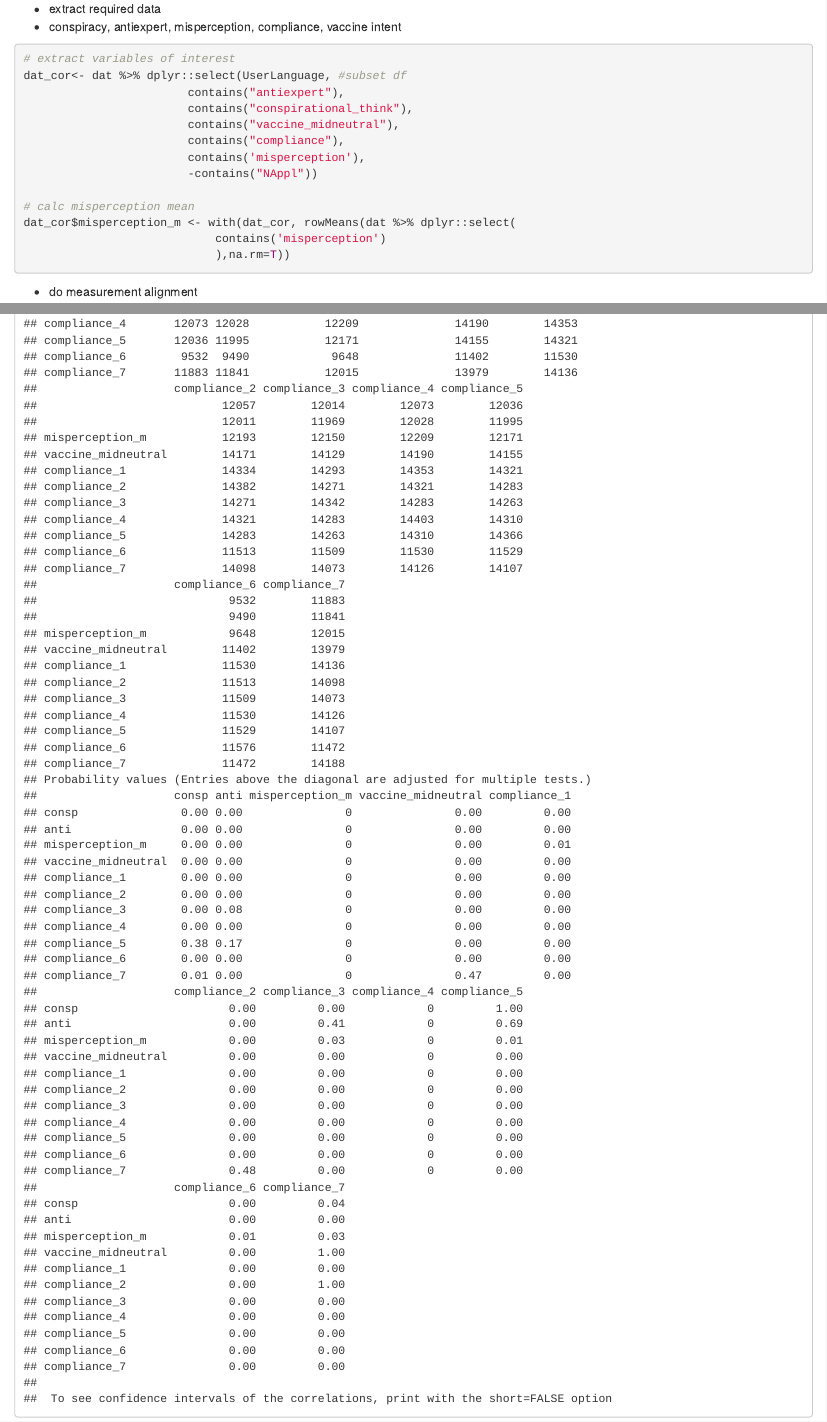
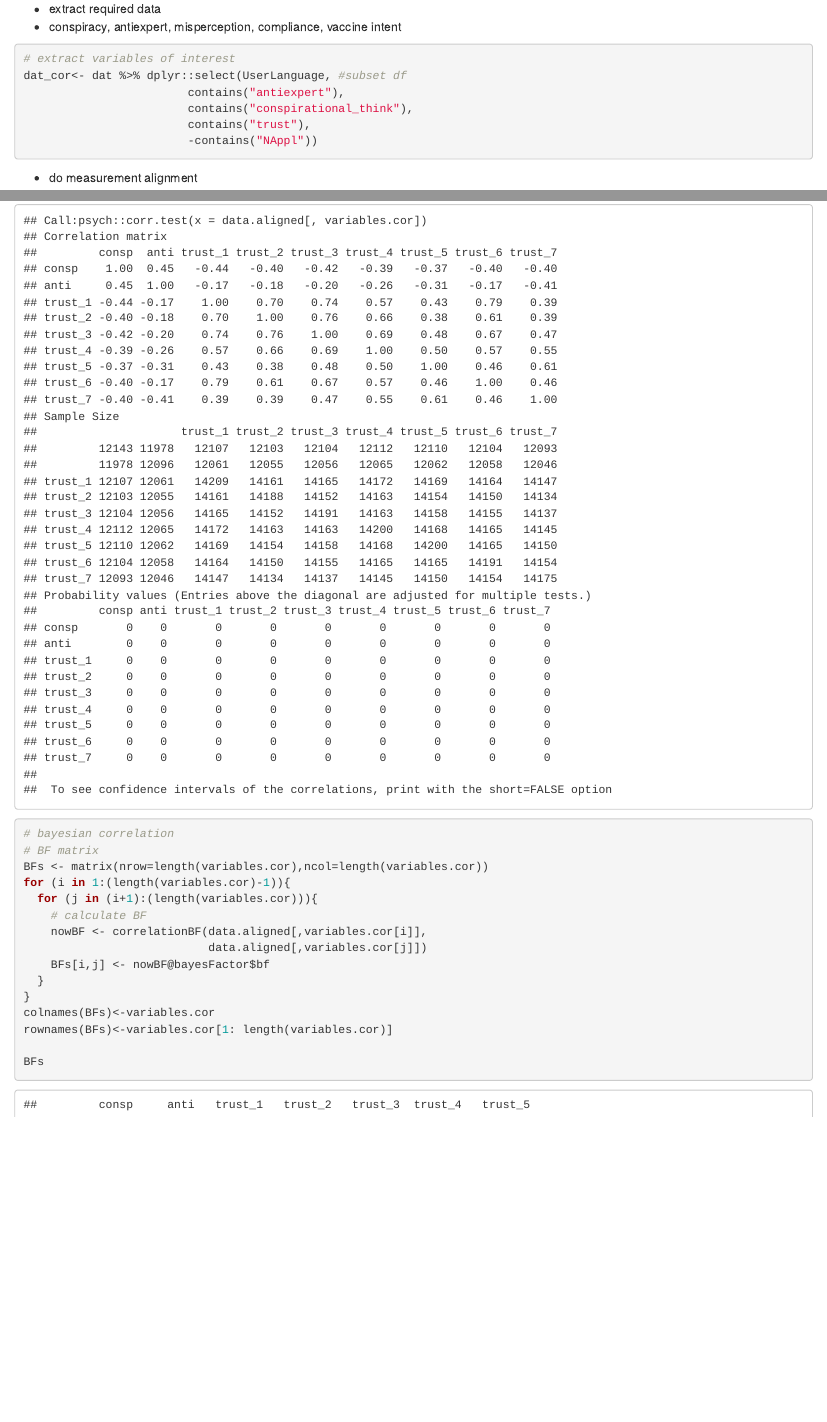
Before and after one commit to hyemin-han/COVIDiSTRESS2_belief_scales, an R Markdown document (3_correlation/3_correlation.Rmd): the page in a window 1100 px wide, from 960 px down, and a second part further down, joined at a grey line. The pictures show the output file 3_correlation/3_correlation.html that the author committed with the source, opened offline.

Commit message:
Correlation analysis update
Analyze correlation with trust

````diff
--- a/3_correlation/3_correlation.Rmd
+++ b/3_correlation/3_correlation.Rmd
@@ -60,15 +60,9 @@
 dat_cor<- dat %>% dplyr::select(UserLanguage, #subset df
                         contains("antiexpert"),
                         contains("conspirational_think"),
-                        contains("vaccine_midneutral"),
-                        contains("compliance"),
-                        contains('misperception'),
+                        contains("trust"),
                         -contains("NAppl"))
 
-# calc misperception mean
-dat_cor$misperception_m <- with(dat_cor, rowMeans(dat %>% dplyr::select(
-                            contains('misperception')
-                            ),na.rm=T))
 ```
 
 * do measurement alignment
@@ -127,3 +121,6 @@
 * see correlation
 ```{r message=FALSE, warning=FALSE}
 # defined variables
+variables.cor <- c('consp','anti','trust_1','trust_2',
+                   'trust_3','trust_4','trust_5','trust_6',
+                   'trust_7')
````
Also changed, not shown: 3_correlation/3_correlation.html, 3_correlation/3_correlation.Rmd (3 more changed lines), 1 other file.
